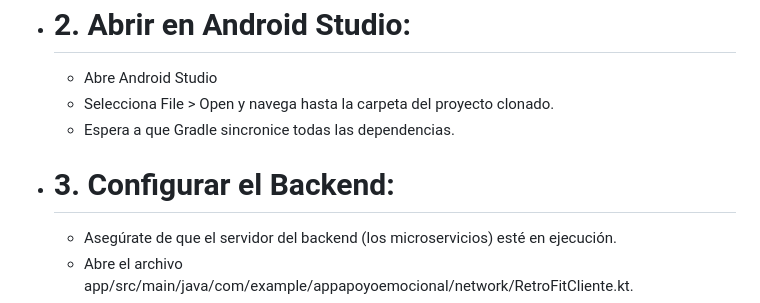
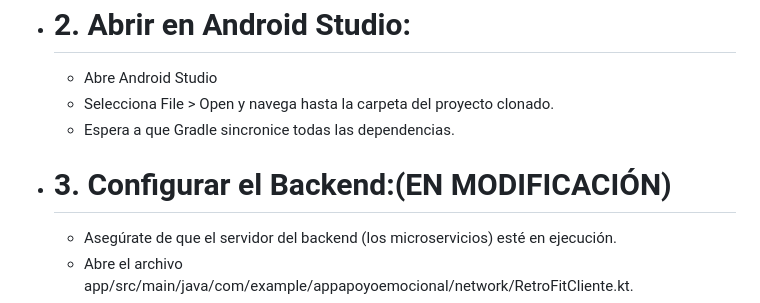
Before and after one commit to pametoro/AppApoyoEmocional, a Markdown page: README.md, the part around the change. GitHub-like rendering.

Commit message:
Modify backend setup instructions in README
Update backend configuration instructions in README.

```diff
--- a/README.md
+++ b/README.md
@@ -82,7 +82,7 @@ Sigue estos pasos para compilar y ejecutar la aplicación en Android Studio:
   * Selecciona File > Open y navega hasta la carpeta del proyecto clonado.
   * Espera a que Gradle sincronice todas las dependencias.
 
-* # 3. Configurar el Backend:
+* # 3. Configurar el Backend:(EN MODIFICACIÓN)
 
   * Asegúrate de que el servidor del backend (los microservicios) esté en ejecución.
   * Abre el archivo app/src/main/java/com/example/appapoyoemocional/network/RetroFitCliente.kt.
```
